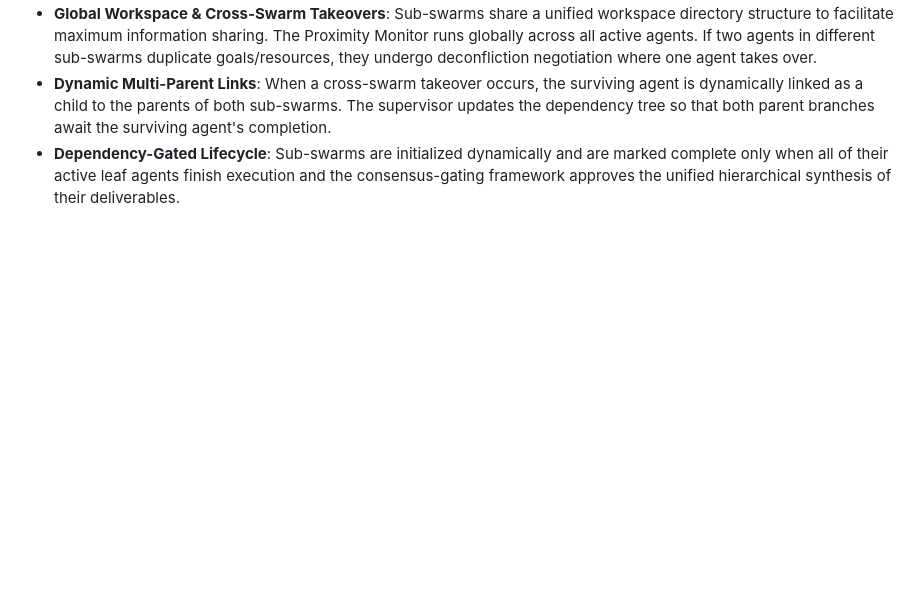
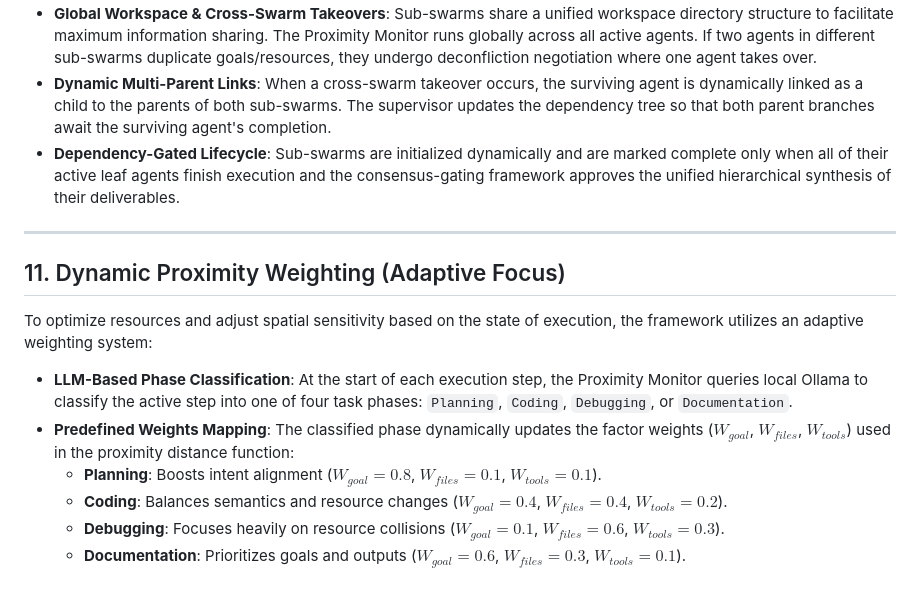
Before and after one commit to yelouis/proximity_swarm, a Markdown page: design_doc.md, the part around the change. Drawn GitHub-style; blank space fills up the shorter version.

Commit message:
docs: document aligned design for Dynamic Proximity Weighting

```diff
--- a/design_doc.md
+++ b/design_doc.md
@@ -195,3 +195,16 @@ To scale complex task decomposition and coordinate functional groups, the archit
 - **Global Workspace & Cross-Swarm Takeovers**: Sub-swarms share a unified workspace directory structure to facilitate maximum information sharing. The Proximity Monitor runs globally across all active agents. If two agents in different sub-swarms duplicate goals/resources, they undergo deconfliction negotiation where one agent takes over.
 - **Dynamic Multi-Parent Links**: When a cross-swarm takeover occurs, the surviving agent is dynamically linked as a child to the parents of both sub-swarms. The supervisor updates the dependency tree so that both parent branches await the surviving agent's completion.
 - **Dependency-Gated Lifecycle**: Sub-swarms are initialized dynamically and are marked complete only when all of their active leaf agents finish execution and the consensus-gating framework approves the unified hierarchical synthesis of their deliverables.
+
+---
+
+## 11. Dynamic Proximity Weighting (Adaptive Focus)
+
+To optimize resources and adjust spatial sensitivity based on the state of execution, the framework utilizes an adaptive weighting system:
+
+- **LLM-Based Phase Classification**: At the start of each execution step, the Proximity Monitor queries local Ollama to classify the active step into one of four task phases: `Planning`, `Coding`, `Debugging`, or `Documentation`.
+- **Predefined Weights Mapping**: The classified phase dynamically updates the factor weights ($W_{goal}$, $W_{files}$, $W_{tools}$) used in the proximity distance function:
+  - **Planning**: Boosts intent alignment ($W_{goal} = 0.8$, $W_{files} = 0.1$, $W_{tools} = 0.1$).
+  - **Coding**: Balances semantics and resource changes ($W_{goal} = 0.4$, $W_{files} = 0.4$, $W_{tools} = 0.2$).
+  - **Debugging**: Focuses heavily on resource collisions ($W_{goal} = 0.1$, $W_{files} = 0.6$, $W_{tools} = 0.3$).
+  - **Documentation**: Prioritizes goals and outputs ($W_{goal} = 0.6$, $W_{files} = 0.3$, $W_{tools} = 0.1$).
```
